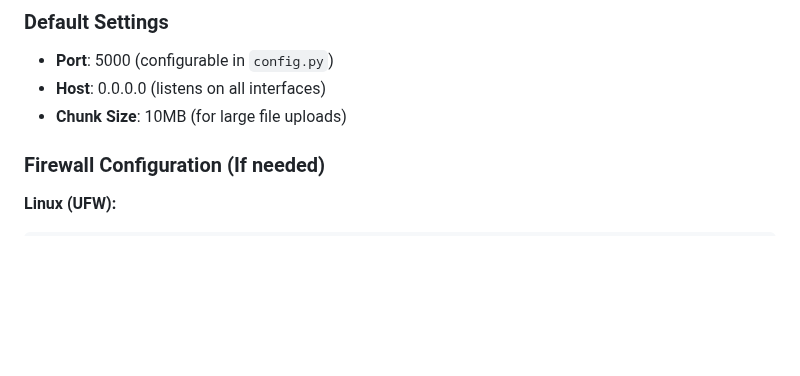
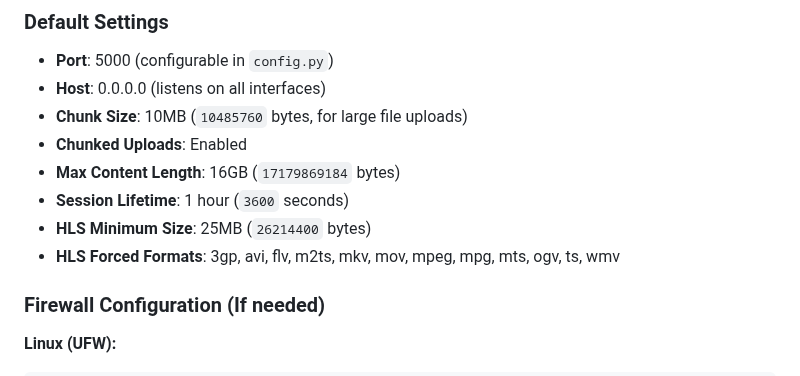
Before and after one commit to NeoMatrix14241/CloudinatorFTP, a Markdown page: README.md, the part around the change. Drawn GitHub-style; blank space fills up the shorter version.

```diff
--- a/README.md
+++ b/README.md
@@ -269,7 +269,12 @@ This tool helps:
 ### Default Settings
 - **Port**: 5000 (configurable in `config.py`)
 - **Host**: 0.0.0.0 (listens on all interfaces)
-- **Chunk Size**: 10MB (for large file uploads)
+- **Chunk Size**: 10MB (`10485760` bytes, for large file uploads)
+- **Chunked Uploads**: Enabled
+- **Max Content Length**: 16GB (`17179869184` bytes)
+- **Session Lifetime**: 1 hour (`3600` seconds)
+- **HLS Minimum Size**: 25MB (`26214400` bytes)
+- **HLS Forced Formats**: 3gp, avi, flv, m2ts, mkv, mov, mpeg, mpg, mts, ogv, ts, wmv
 
 ### Firewall Configuration (If needed)
 
```
